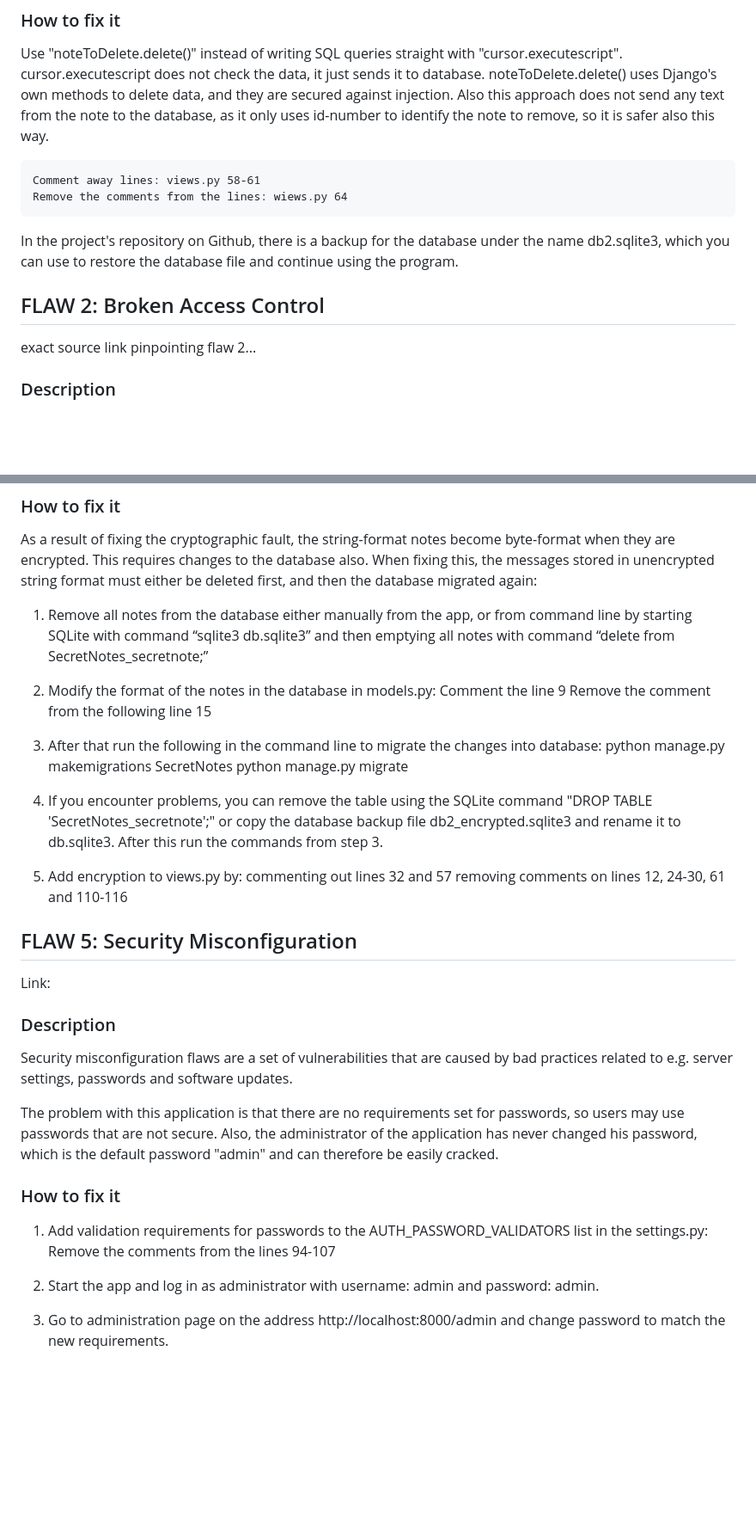
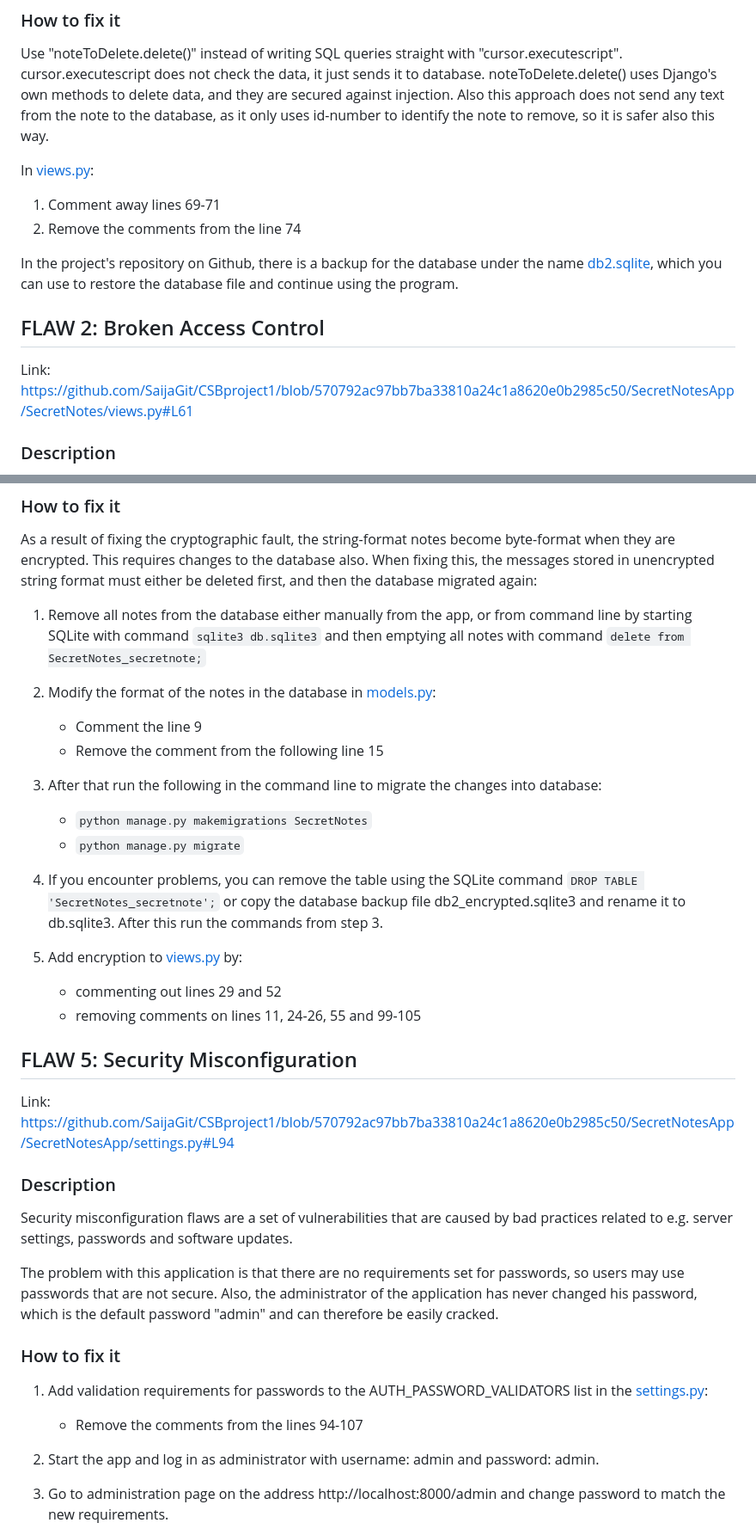
Before and after one commit to SaijaGit/CSBproject1, a Markdown page: README.md, 2 parts joined by grey strips. Shown: that part at 86% size. GitHub-like rendering; blank space fills up the shorter version.

````diff
--- a/README.md
+++ b/README.md
@@ -64,16 +66,18 @@ NOTE! The code with Injection flaw does not work if you have already fixed the f
 
 Use "noteToDelete.delete()" instead of writing SQL queries straight with "cursor.executescript". cursor.executescript does not check the data, it just sends it to database. noteToDelete.delete() uses Django's own methods to delete data, and they are secured against injection. Also this approach does not send any text from the note to the database, as it only uses id-number to identify the note to remove, so it is safer also this way.
 
-	Comment away lines: views.py 58-61
-	Remove the comments from the lines: wiews.py 64
+In [views.py](./SecretNotesApp/SecretNotes/views.py):
+1. Comment away lines 69-71
+2. Remove the comments from the line 74
 
-In the project's repository on Github, there is a backup for the database under the name db2.sqlite3, which you can use to restore the database file and continue using the program.
+In the project's repository on Github, there is a backup for the database under the name [db2.sqlite](./SecretNotesApp/db2.sqlite3), which you can use to restore the database file and continue using the program.
 
 
 
 
 ## FLAW 2: Broken Access Control
-exact source link pinpointing flaw 2...
+Link:
+https://github.com/SaijaGit/CSBproject1/blob/570792ac97bb7ba33810a24c1a8620e0b2985c50/SecretNotesApp/SecretNotes/views.py#L61
 
 
 ### Description
@@ -134,28 +140,28 @@ Note! In a real application, the encryption key should be hidden, e.g. using an
 
 As a result of fixing the cryptographic fault, the string-format notes become byte-format when they are encrypted. This requires changes to the database also. When fixing this, the messages stored in unencrypted string format must either be deleted first, and then the database migrated again:
 
-1. Remove all notes from the database either manually from the app, or from command line by starting SQLite with command “sqlite3 db.sqlite3” and then emptying all notes with command “delete from SecretNotes_secretnote;”
+1. Remove all notes from the database either manually from the app, or from command line by starting SQLite with command ```sqlite3 db.sqlite3``` and then emptying all notes with command ```delete from SecretNotes_secretnote;```
 
-2. Modify the format of the notes in the database in models.py:
-	Comment the line 9
-	Remove the comment from the following line 15
+2. Modify the format of the notes in the database in [models.py](./SecretNotesApp/SecretNotes/models.py):
+	- Comment the line 9
+	- Remove the comment from the following line 15
 
 3. After that run the following in the command line to migrate the changes into database:
-	python manage.py makemigrations SecretNotes
-	python manage.py migrate
+	- ```python manage.py makemigrations SecretNotes```
+	- ```python manage.py migrate```
 
-4. If you encounter problems, you can remove the table using the SQLite command "DROP TABLE 'SecretNotes_secretnote';" or copy the database backup file db2_encrypted.sqlite3 and rename it to db.sqlite3. After this run the commands from step 3.
+4. If you encounter problems, you can remove the table using the SQLite command ```DROP TABLE 'SecretNotes_secretnote';``` or copy the database backup file db2_encrypted.sqlite3 and rename it to db.sqlite3. After this run the commands from step 3.
 
-5. Add encryption to views.py by:
-	commenting out lines 32 and 57
-	removing comments on lines 12, 24-30, 61 and 110-116
+5. Add encryption to [views.py](./SecretNotesApp/SecretNotes/views.py) by:
+	- commenting out lines 29 and 52
+	- removing comments on lines 11, 24-26, 55 and 99-105
 
 
 
 
 ## FLAW 5: Security Misconfiguration
 Link:
-
+https://github.com/SaijaGit/CSBproject1/blob/570792ac97bb7ba33810a24c1a8620e0b2985c50/SecretNotesApp/SecretNotesApp/settings.py#L94
 
 ### Description
 
@@ -166,8 +172,8 @@ The problem with this application is that there are no requirements set for pass
 
 ### How to fix it
 
-1. Add validation requirements for passwords to the AUTH_PASSWORD_VALIDATORS list in the settings.py:
-	Remove the comments from the lines 94-107
+1. Add validation requirements for passwords to the AUTH_PASSWORD_VALIDATORS list in the [settings.py](./SecretNotesApp/SecretNotesApp/settings.py):
+	- Remove the comments from the lines 94-107
 
 2. Start the app and log in as administrator with username: admin and password: admin.
 
````
Also changed, not shown: other parts of README.md (+17 -13 lines).
